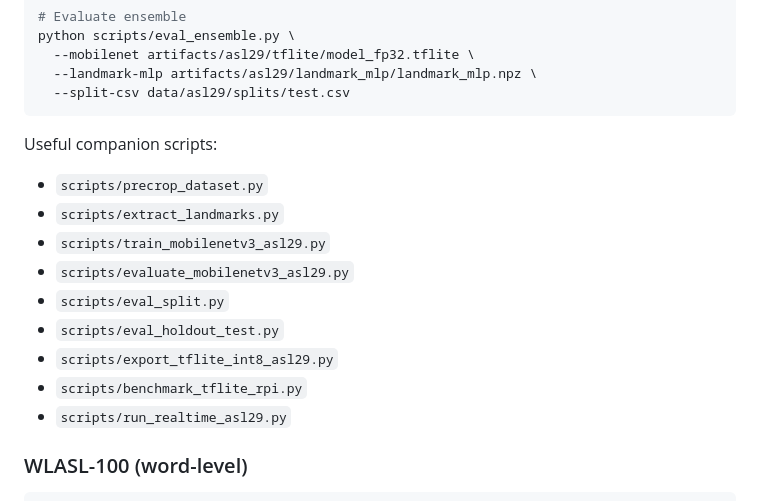
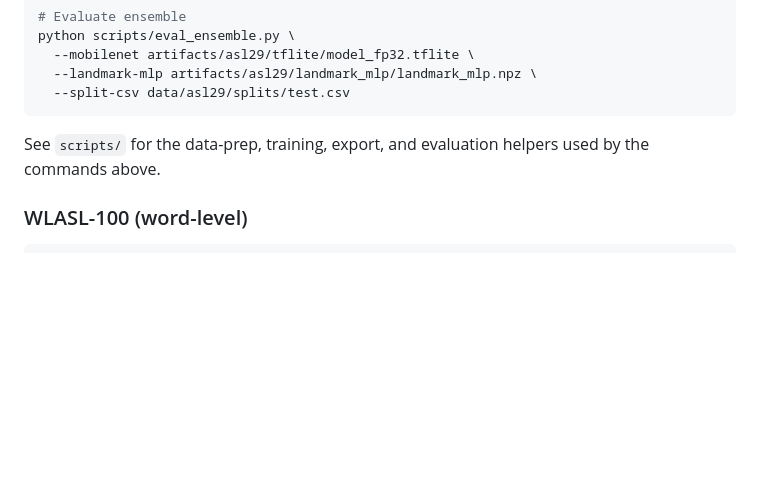
Before and after one commit to yl6079/GestureBridge, a Markdown page: README.md, the part around the change. Rendered like a GitHub page; blank space fills up the shorter version.

Commit message:
docs(readme): collapse companion scripts list

````diff
--- a/README.md
+++ b/README.md
@@ -212,17 +212,7 @@ python scripts/eval_ensemble.py \
   --split-csv data/asl29/splits/test.csv
 ```
 
-Useful companion scripts:
-
-- `scripts/precrop_dataset.py`
-- `scripts/extract_landmarks.py`
-- `scripts/train_mobilenetv3_asl29.py`
-- `scripts/evaluate_mobilenetv3_asl29.py`
-- `scripts/eval_split.py`
-- `scripts/eval_holdout_test.py`
-- `scripts/export_tflite_int8_asl29.py`
-- `scripts/benchmark_tflite_rpi.py`
-- `scripts/run_realtime_asl29.py`
+See `scripts/` for the data-prep, training, export, and evaluation helpers used by the commands above.
 
 ### WLASL-100 (word-level)
 
````
